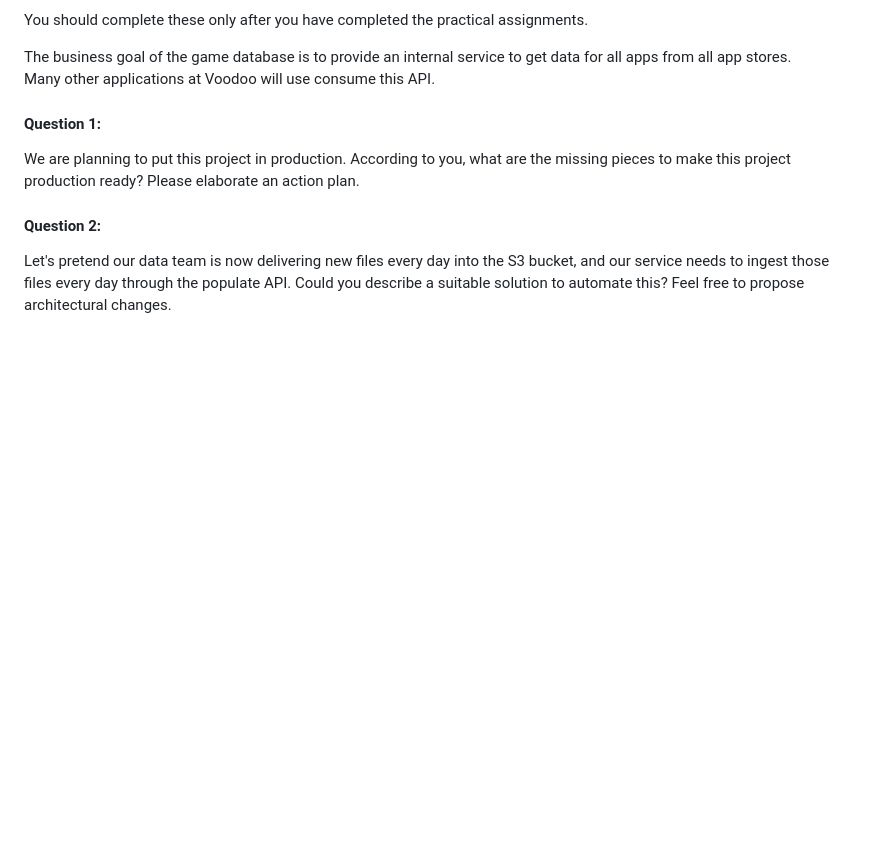
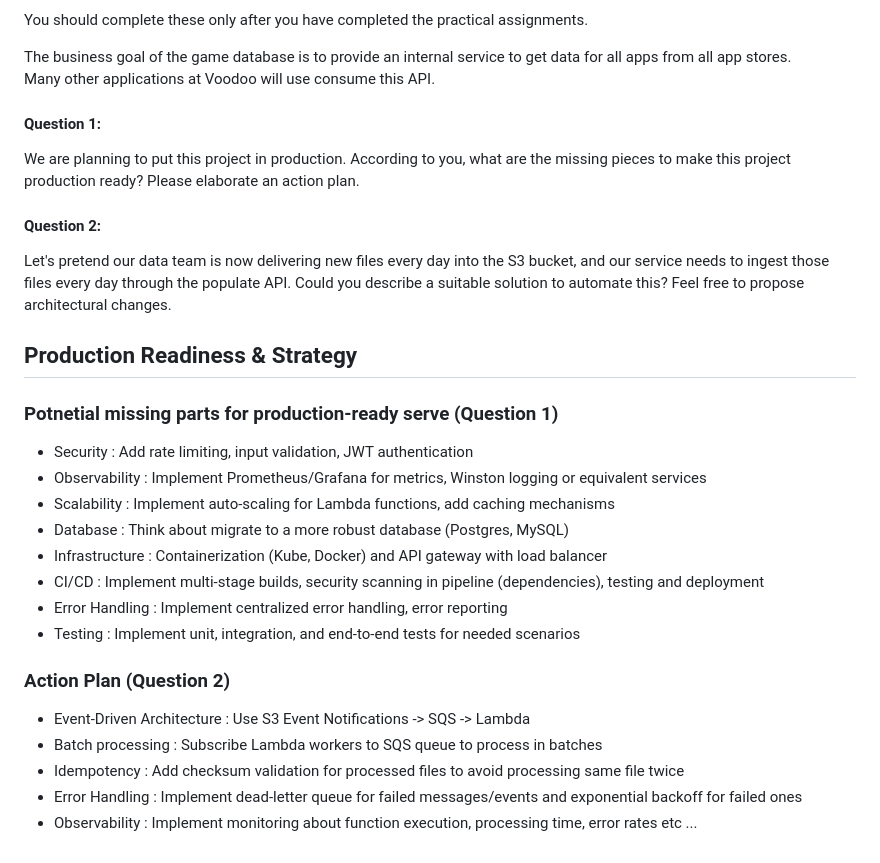
Before and after one commit to Ketlark/wizz-casestudy, a Markdown page: README.md, the part around the change. Drawn GitHub-style; blank space fills up the shorter version.

Commit message:
feat: theory questions answers

```diff
--- a/README.md
+++ b/README.md
@@ -66,3 +66,24 @@ Please elaborate an action plan.
 #### Question 2:
 Let's pretend our data team is now delivering new files every day into the S3 bucket, and our service needs to ingest those files
 every day through the populate API. Could you describe a suitable solution to automate this? Feel free to propose architectural changes.
+
+## Production Readiness & Strategy
+
+### Potnetial missing parts for production-ready serve (Question 1)
+
+- Security : Add rate limiting, input validation, JWT authentication
+- Observability : Implement Prometheus/Grafana for metrics, Winston logging or equivalent services
+- Scalability : Implement auto-scaling for Lambda functions, add caching mechanisms
+- Database : Think about migrate to a more robust database (Postgres, MySQL)
+- Infrastructure : Containerization (Kube, Docker) and API gateway with load balancer
+- CI/CD : Implement multi-stage builds, security scanning in pipeline (dependencies), testing and deployment
+- Error Handling : Implement centralized error handling, error reporting
+- Testing : Implement unit, integration, and end-to-end tests for needed scenarios
+
+### Action Plan (Question 2)
+
+- Event-Driven Architecture : Use S3 Event Notifications -> SQS -> Lambda
+- Batch processing : Subscribe Lambda workers to SQS queue to process in batches
+- Idempotency : Add checksum validation for processed files to avoid processing same file twice
+- Error Handling : Implement dead-letter queue for failed messages/events and exponential backoff for failed ones
+- Observability : Implement monitoring about function execution, processing time, error rates etc ...
```
